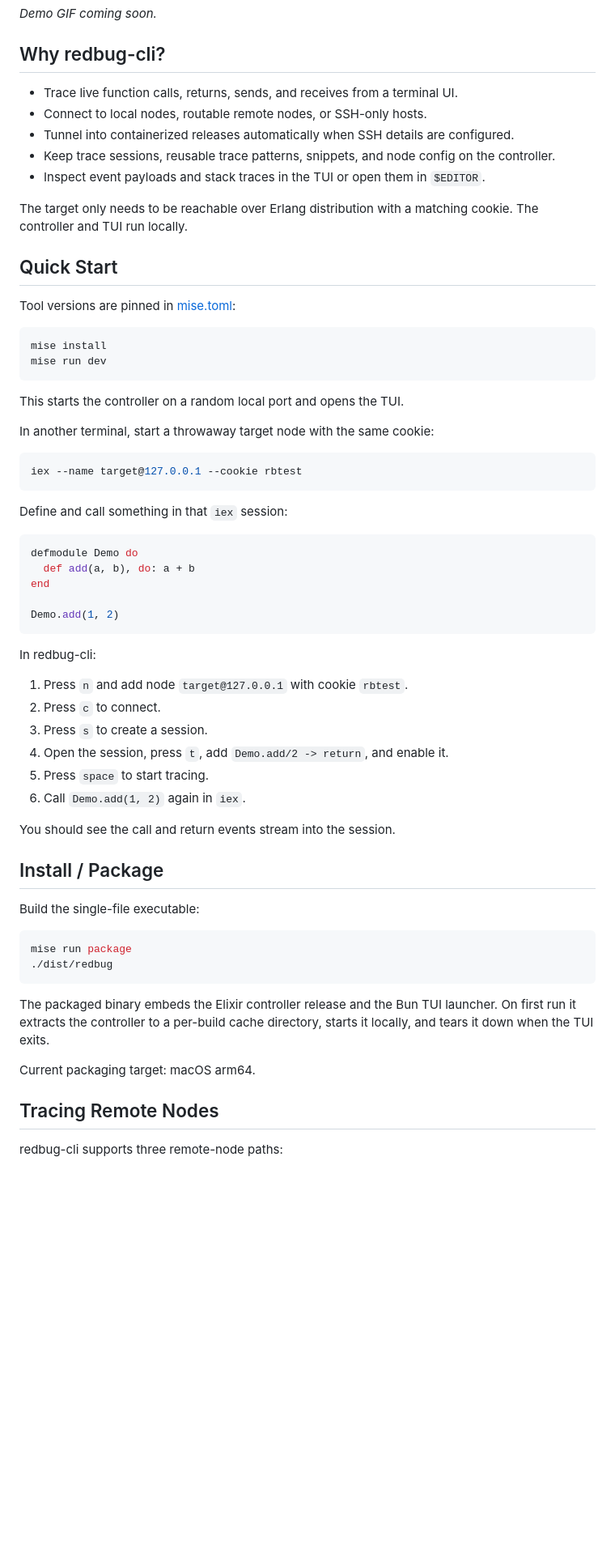
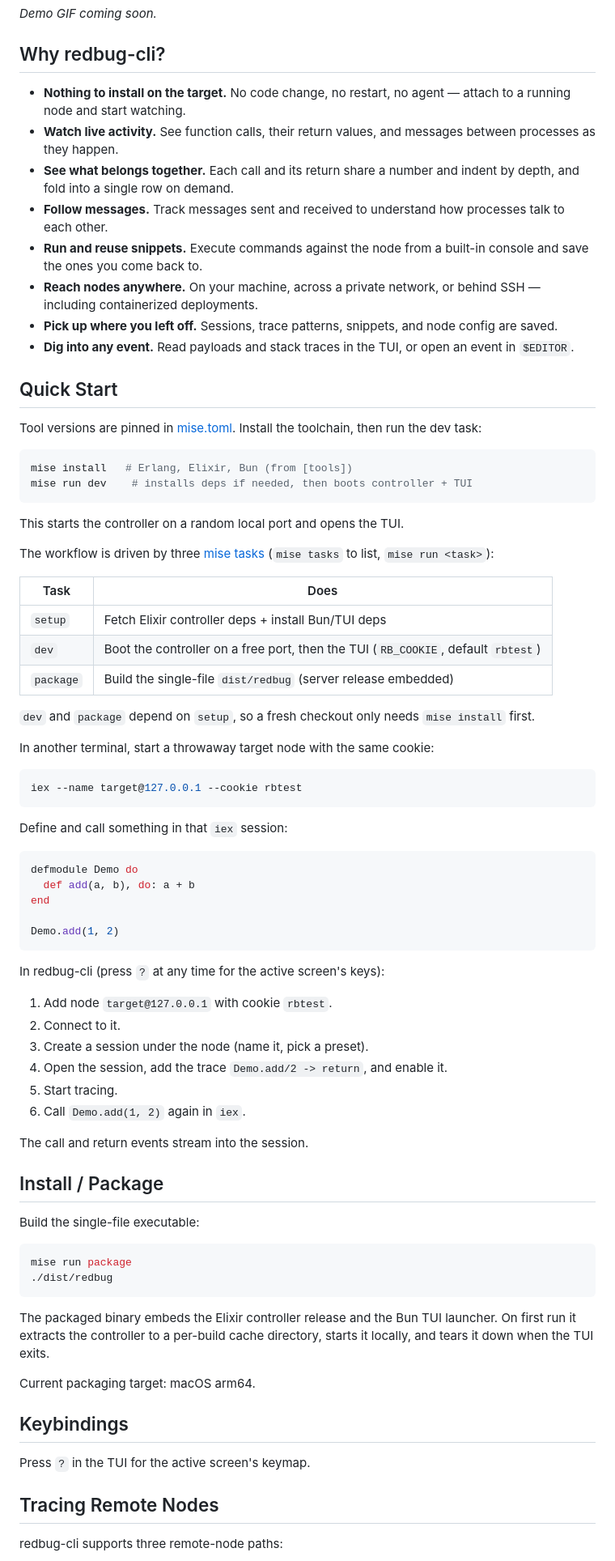
Before and after one commit to fahchen/redbug-cli, a Markdown page: README.md, the part around one of its changes. Shown at 81% size. GitHub-like rendering; blank space fills up the shorter version.

Commit message:
docs(readme): polish for first-time use and sell points
Rework the pitch around user-facing capabilities (no internal tech names),
fix the session-creation flow, drop in-README keybinding tables in favor of
in-app help, order sections usage-first then dev, and document the mise tasks.

Co-Authored-By: Claude Opus 4.7 <noreply@anthropic.com>

````diff
--- a/README.md
+++ b/README.md
@@ -18,25 +18,41 @@ _Demo GIF coming soon._
 
 ## Why redbug-cli?
 
-- Trace live function calls, returns, sends, and receives from a terminal UI.
-- Connect to local nodes, routable remote nodes, or SSH-only hosts.
-- Tunnel into containerized releases automatically when SSH details are configured.
-- Keep trace sessions, reusable trace patterns, snippets, and node config on the controller.
-- Inspect event payloads and stack traces in the TUI or open them in `$EDITOR`.
-
-The target only needs to be reachable over Erlang distribution with a matching cookie. The
-controller and TUI run locally.
+- **Nothing to install on the target.** No code change, no restart, no agent — attach to a running
+  node and start watching.
+- **Watch live activity.** See function calls, their return values, and messages between processes
+  as they happen.
+- **See what belongs together.** Each call and its return share a number and indent by depth, and
+  fold into a single row on demand.
+- **Follow messages.** Track messages sent and received to understand how processes talk to each
+  other.
+- **Run and reuse snippets.** Execute commands against the node from a built-in console and save the
+  ones you come back to.
+- **Reach nodes anywhere.** On your machine, across a private network, or behind SSH — including
+  containerized deployments.
+- **Pick up where you left off.** Sessions, trace patterns, snippets, and node config are saved.
+- **Dig into any event.** Read payloads and stack traces in the TUI, or open an event in `$EDITOR`.
 
 ## Quick Start
 
-Tool versions are pinned in [mise.toml](mise.toml):
+Tool versions are pinned in [mise.toml](mise.toml). Install the toolchain, then run the dev task:
 
 ```sh
-mise install
-mise run dev
+mise install   # Erlang, Elixir, Bun (from [tools])
+mise run dev    # installs deps if needed, then boots controller + TUI
 ```
 
 This starts the controller on a random local port and opens the TUI.
+
+The workflow is driven by three [mise tasks](mise.toml) (`mise tasks` to list, `mise run <task>`):
+
+| Task | Does |
+|---|---|
+| `setup` | Fetch Elixir controller deps + install Bun/TUI deps |
+| `dev` | Boot the controller on a free port, then the TUI (`RB_COOKIE`, default `rbtest`) |
+| `package` | Build the single-file `dist/redbug` (server release embedded) |
+
+`dev` and `package` depend on `setup`, so a fresh checkout only needs `mise install` first.
 
 In another terminal, start a throwaway target node with the same cookie:
 
@@ -54,16 +70,16 @@ end
 Demo.add(1, 2)
 ```
 
-In redbug-cli:
+In redbug-cli (press `?` at any time for the active screen's keys):
 
-1. Press `n` and add node `target@127.0.0.1` with cookie `rbtest`.
-2. Press `c` to connect.
-3. Press `s` to create a session.
-4. Open the session, press `t`, add `Demo.add/2 -> return`, and enable it.
-5. Press `space` to start tracing.
+1. Add node `target@127.0.0.1` with cookie `rbtest`.
+2. Connect to it.
+3. Create a session under the node (name it, pick a preset).
+4. Open the session, add the trace `Demo.add/2 -> return`, and enable it.
+5. Start tracing.
 6. Call `Demo.add(1, 2)` again in `iex`.
 
-You should see the call and return events stream into the session.
+The call and return events stream into the session.
 
 ## Install / Package
 
@@ -80,6 +96,10 @@ the TUI exits.
 
 Current packaging target: macOS arm64.
 
+## Keybindings
+
+Press `?` in the TUI for the active screen's keymap.
+
 ## Tracing Remote Nodes
 
 redbug-cli supports three remote-node paths:
````
Also changed, not shown: other parts of README.md (+19 -32 lines).
